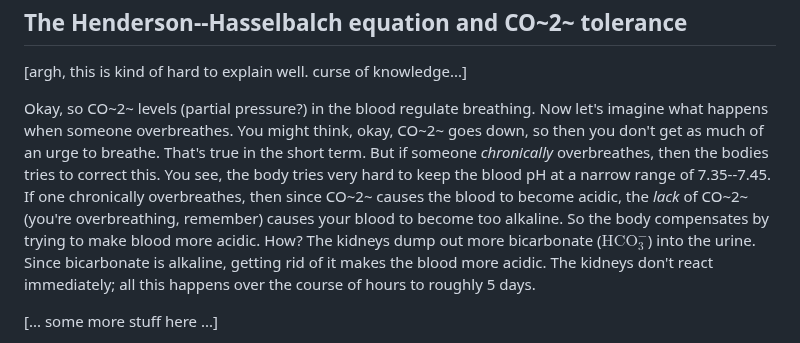
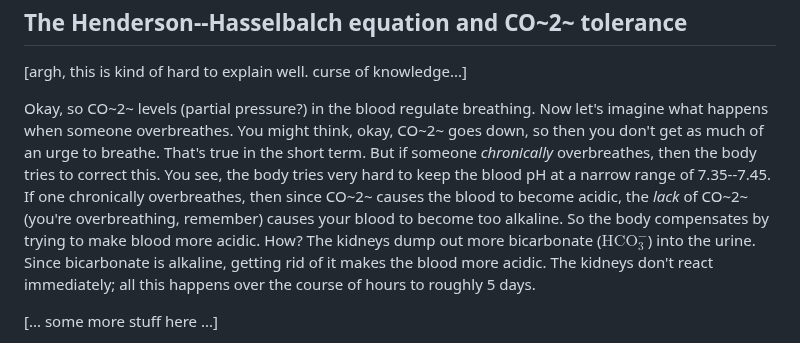
Before and after one commit to riceissa/breathing, a Markdown page: doc.md, the part around the change. Rendered like a GitHub page.

Commit message:
fix typo

```diff
--- a/doc.md
+++ b/doc.md
@@ -308,7 +308,7 @@ also derive the -(Change in pH) = log_10(ratio of PCO_2) = log_10(1 + (change in
 
 [argh, this is kind of hard to explain well. curse of knowledge...]
 
-Okay, so CO~2~ levels (partial pressure?) in the blood regulate breathing. Now let's imagine what happens when someone overbreathes. You might think, okay, CO~2~ goes down, so then you don't get as much of an urge to breathe. That's true in the short term. But if someone _chronically_ overbreathes, then the bodies tries to correct this. You see, the body tries very hard to keep the blood pH at a narrow range of 7.35--7.45. If one chronically overbreathes, then since CO~2~ causes the blood to become acidic, the _lack_ of CO~2~ (you're overbreathing, remember) causes your blood to become too alkaline. So the body compensates by trying to make blood more acidic. How? The kidneys dump out more bicarbonate ($\mathrm{HCO_3^-}$) into the urine. Since bicarbonate is alkaline, getting rid of it makes the blood more acidic. The kidneys don't react immediately; all this happens over the course of hours to roughly 5 days.
+Okay, so CO~2~ levels (partial pressure?) in the blood regulate breathing. Now let's imagine what happens when someone overbreathes. You might think, okay, CO~2~ goes down, so then you don't get as much of an urge to breathe. That's true in the short term. But if someone _chronically_ overbreathes, then the body tries to correct this. You see, the body tries very hard to keep the blood pH at a narrow range of 7.35--7.45. If one chronically overbreathes, then since CO~2~ causes the blood to become acidic, the _lack_ of CO~2~ (you're overbreathing, remember) causes your blood to become too alkaline. So the body compensates by trying to make blood more acidic. How? The kidneys dump out more bicarbonate ($\mathrm{HCO_3^-}$) into the urine. Since bicarbonate is alkaline, getting rid of it makes the blood more acidic. The kidneys don't react immediately; all this happens over the course of hours to roughly 5 days.
 
 [... some more stuff here ...]
 
```
